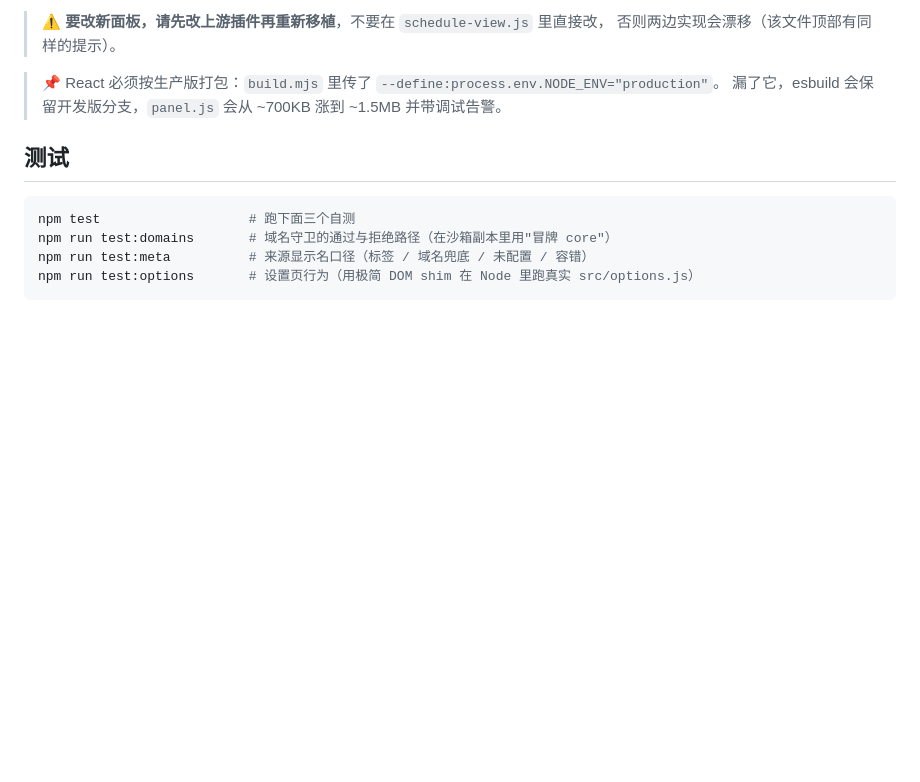
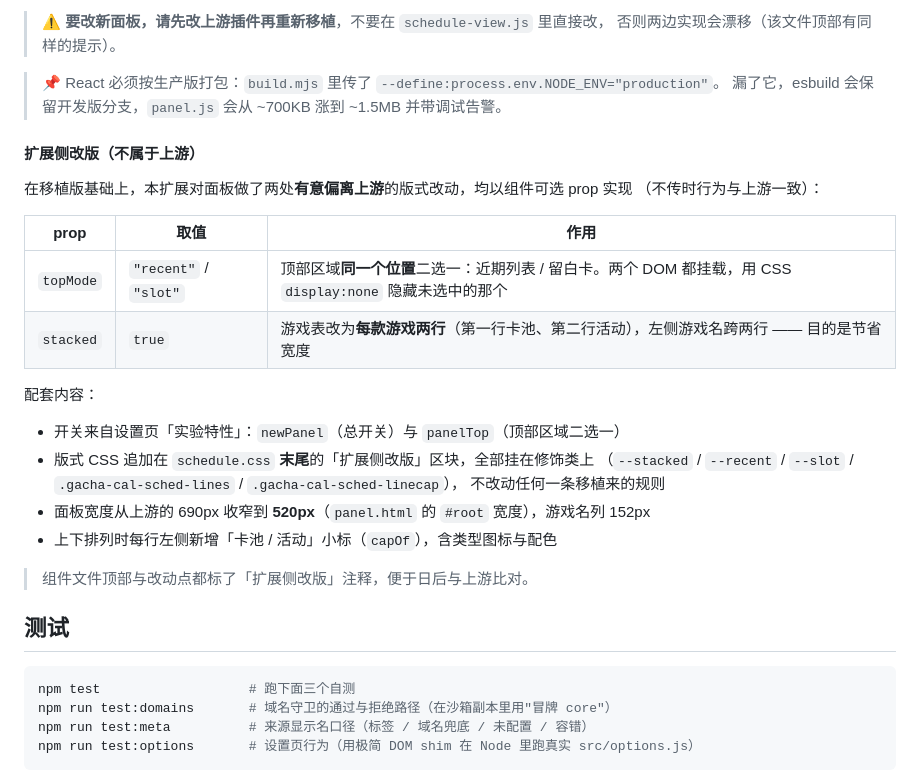
Before and after one commit to EastMG/gacha-calendar-extension, a Markdown page: README_Dev.md, the part around the change. Drawn GitHub-style; blank space fills up the shorter version.

```diff
--- a/README_Dev.md
+++ b/README_Dev.md
@@ -172,6 +172,27 @@ npm run test:domains       # 测守卫自身：该失败时失败、该通过时
 > 📌 React 必须按生产版打包：`build.mjs` 里传了 `--define:process.env.NODE_ENV="production"`。
 > 漏了它，esbuild 会保留开发版分支，`panel.js` 会从 ~700KB 涨到 ~1.5MB 并带调试告警。
 
+#### 扩展侧改版（不属于上游）
+
+在移植版基础上，本扩展对面板做了两处**有意偏离上游**的版式改动，均以组件可选 prop 实现
+（不传时行为与上游一致）：
+
+| prop | 取值 | 作用 |
+|---|---|---|
+| `topMode` | `"recent"` / `"slot"` | 顶部区域**同一个位置**二选一：近期列表 / 留白卡。两个 DOM 都挂载，用 CSS `display:none` 隐藏未选中的那个 |
+| `stacked` | `true` | 游戏表改为**每款游戏两行**（第一行卡池、第二行活动），左侧游戏名跨两行 —— 目的是节省宽度 |
+
+配套内容：
+
+- 开关来自设置页「实验特性」：`newPanel`（总开关）与 `panelTop`（顶部区域二选一）
+- 版式 CSS 追加在 `schedule.css` **末尾**的「扩展侧改版」区块，全部挂在修饰类上
+  （`--stacked` / `--recent` / `--slot` / `.gacha-cal-sched-lines` / `.gacha-cal-sched-linecap`），
+  不改动任何一条移植来的规则
+- 面板宽度从上游的 690px 收窄到 **520px**（`panel.html` 的 `#root` 宽度），游戏名列 152px
+- 上下排列时每行左侧新增「卡池 / 活动」小标（`capOf`），含类型图标与配色
+
+> 组件文件顶部与改动点都标了「扩展侧改版」注释，便于日后与上游比对。
+
 
 ## 测试
 
```
Also changed, not shown: README.md (+7 -4 lines), store/PUBLISHING.md (+1 -0 lines), assets/panel-new.png, 8 other files.
